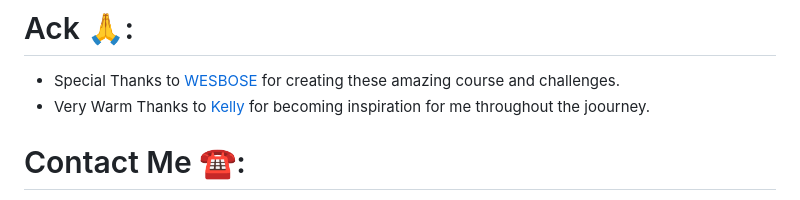
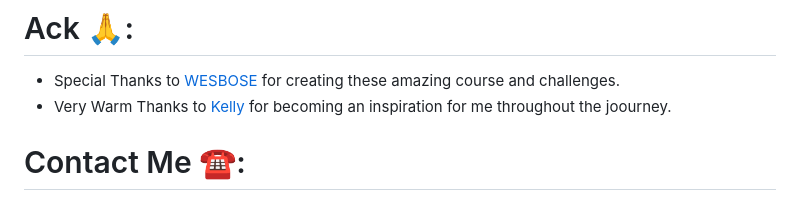
Before and after one commit to ozaharsh95/javascript30, a Markdown page: README.md, the part around the change. Drawn GitHub-style.

```diff
--- a/README.md
+++ b/README.md
@@ -45,7 +45,7 @@ Completed JS30 Challange by WESBOSE
 # Ack 🙏:
 
 + Special Thanks to [WESBOSE](https://github.com/wesbos) for creating these amazing course and challenges.
-+ Very Warm Thanks to [Kelly](https://github.com/KellyCHI22) for becoming inspiration for me throughout the joourney.
++ Very Warm Thanks to [Kelly](https://github.com/KellyCHI22) for becoming an inspiration for me throughout the joourney.
 
 # Contact Me ☎:
 
```
